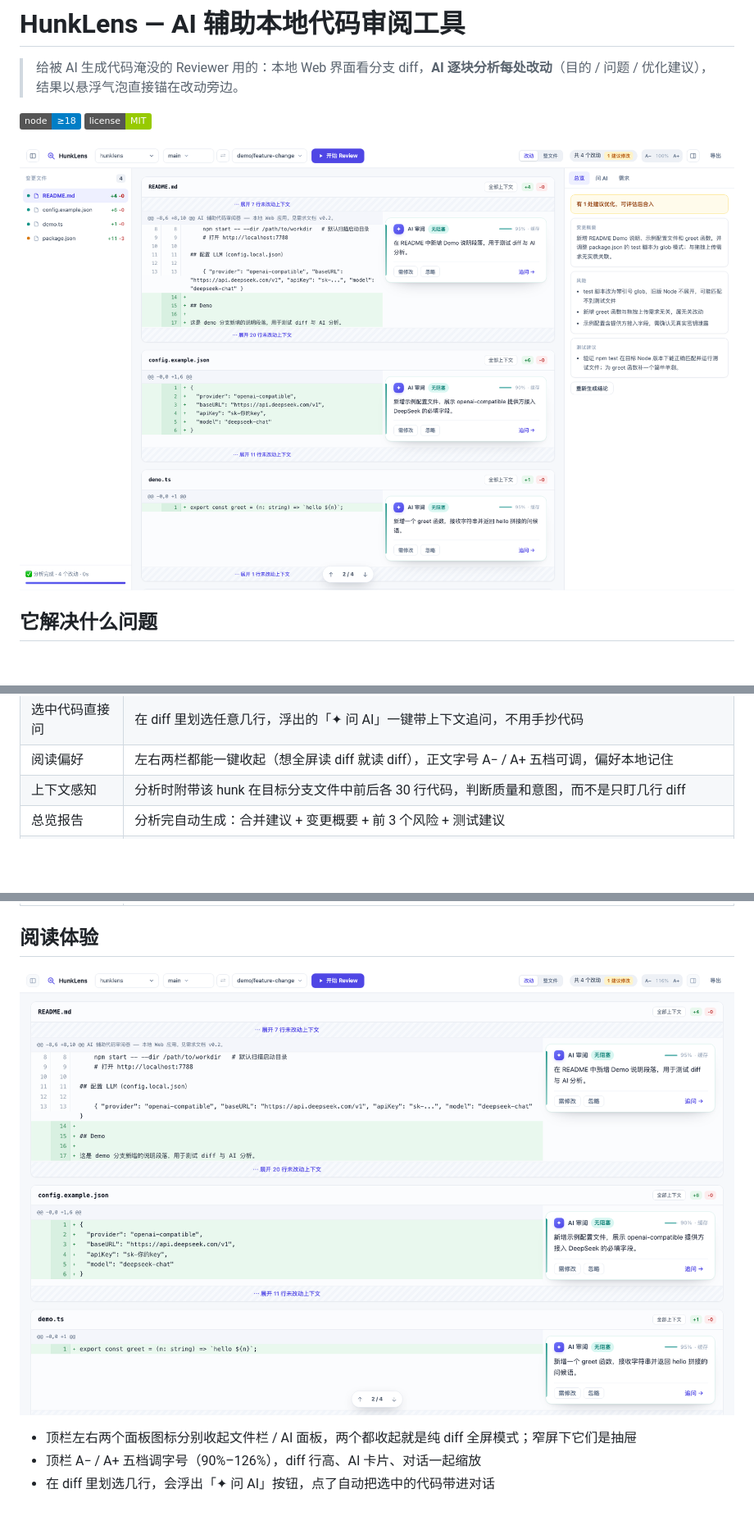
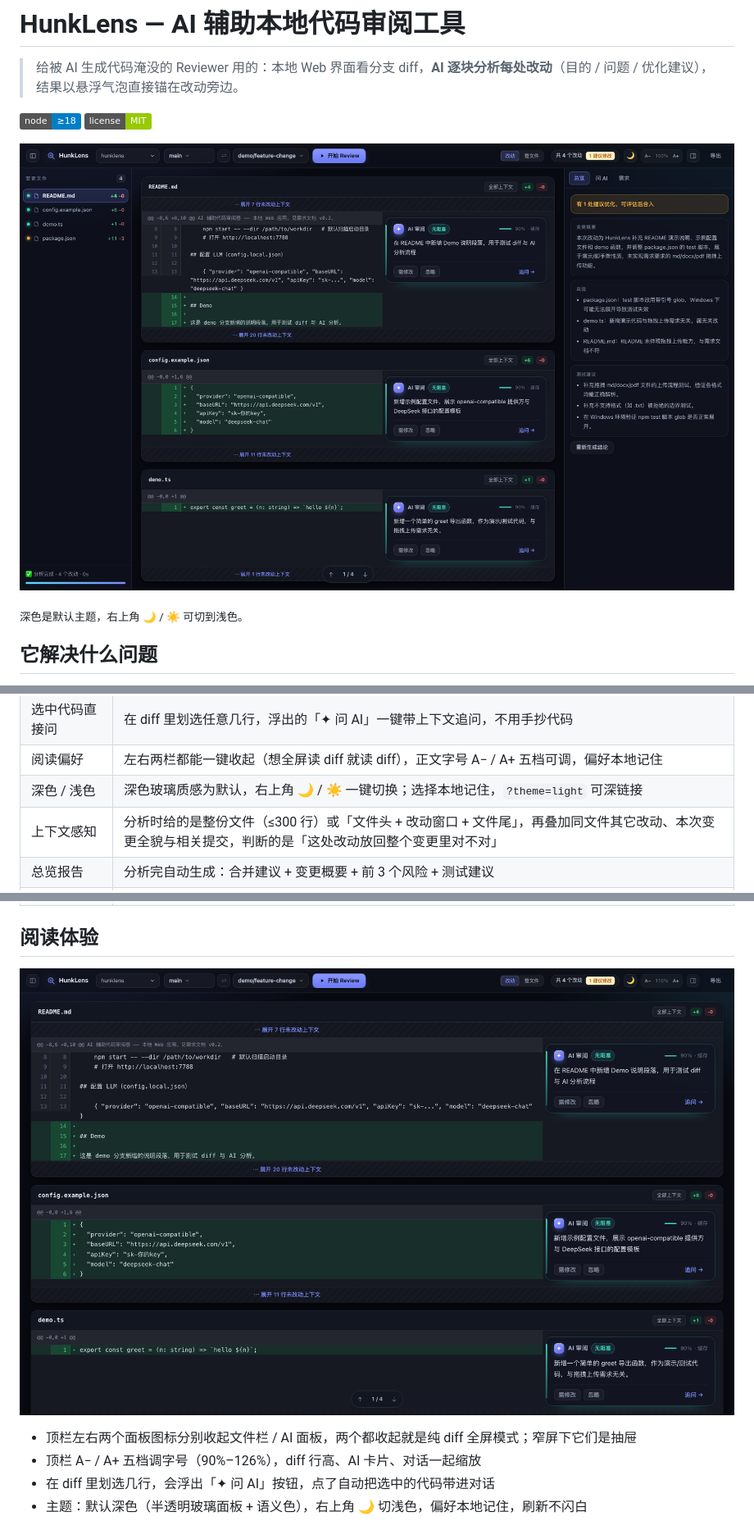
Before and after one commit to sdy-17/hunklens, a Markdown page: README.md, 3 parts joined by grey strips. Shown at 82% size. Rendered like a GitHub page; pictures changed too: docs/screenshot-dark.png (added), docs/screenshot-focus.png, docs/screenshot.png; badges without logos; blank space fills up the shorter version.

```diff
--- a/README.md
+++ b/README.md
@@ -4,7 +4,9 @@
 
 ![Node](https://img.shields.io/badge/node-%E2%89%A518-blue) ![License](https://img.shields.io/badge/license-MIT-green)
 
-![HunkLens 界面](docs/screenshot.png)
+![HunkLens 界面](docs/screenshot-dark.png)
+
+<sub>深色是默认主题，右上角 🌙 / ☀️ 可切到浅色。</sub>
 
 ## 它解决什么问题
 
@@ -71,7 +73,8 @@ http://localhost:7788/?auto=1&base=main&compare=feature-x
 | 行旁 AI 卡片 | 结论直接贴在改动右侧：一句话讲清「做什么」，最多 3 条真问题，建议可执行；置信度可参考 |
 | 选中代码直接问 | 在 diff 里划选任意几行，浮出的「✦ 问 AI」一键带上下文追问，不用手抄代码 |
 | 阅读偏好 | 左右两栏都能一键收起（想全屏读 diff 就读 diff），正文字号 A− / A+ 五档可调，偏好本地记住 |
-| 上下文感知 | 分析时附带该 hunk 在目标分支文件中前后各 30 行代码，判断质量和意图，而不是只盯几行 diff |
+| 深色 / 浅色 | 深色玻璃质感为默认，右上角 🌙 / ☀️ 一键切换；选择本地记住，`?theme=light` 可深链接 |
+| 上下文感知 | 分析时给的是整份文件（≤300 行）或「文件头 + 改动窗口 + 文件尾」，再叠加同文件其它改动、本次变更全貌与相关提交，判断的是「这处改动放回整个变更里对不对」 |
 | 总览报告 | 分析完自动生成：合并建议 + 变更概要 + 前 3 个风险 + 测试建议 |
 | 需求拖拽上传 | 把 md / txt / docx / pdf / html 直接拖进页面，AI 对照需求评估改动是否符合、指出偏差 |
 | 追问对话 | 任意卡片点「追问」、划选代码点「✦ 问 AI」，或直接在右侧提问，自带本次变更与需求上下文 |
@@ -87,5 +90,6 @@ http://localhost:7788/?auto=1&base=main&compare=feature-x
 - 顶栏左右两个面板图标分别收起文件栏 / AI 面板，两个都收起就是纯 diff 全屏模式；窄屏下它们是抽屉
 - 顶栏 A− / A+ 五档调字号（90%–126%），diff 行高、AI 卡片、对话一起缩放
 - 在 diff 里划选几行，会浮出「✦ 问 AI」按钮，点了自动把选中的代码带进对话
+- 主题：默认深色（半透明玻璃面板 + 语义色），右上角 🌙 切浅色，偏好本地记住，刷新不闪白
 
 ![划选代码问 AI](docs/screenshot-selection.png)
```
Also changed, not shown: other parts of README.md (+2 -0 lines), 8 other files.
